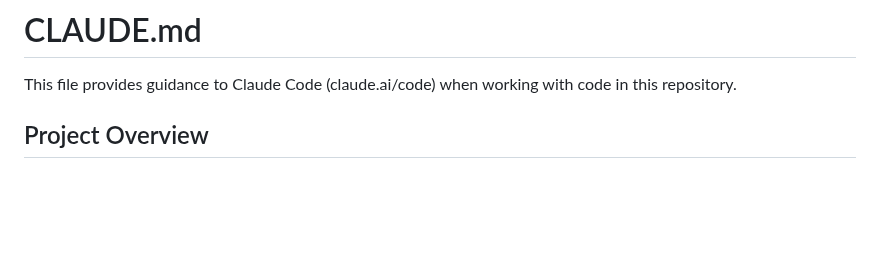
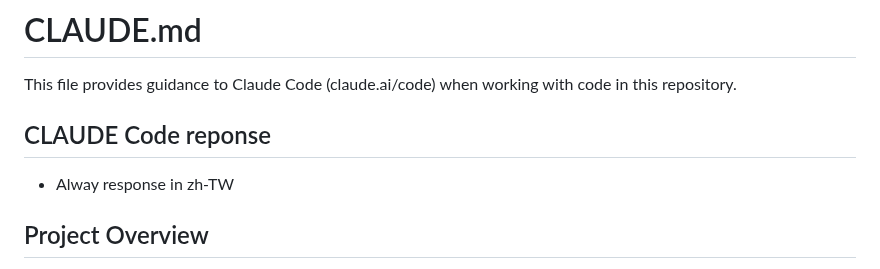
Before and after one commit to dpi627/HexVC3DailyTask08, a Markdown page: CLAUDE.md, the part around the change. GitHub-like rendering; blank space fills up the shorter version.

Commit message:
新增 CLAUDE.md 文件中的 CLAUDE Code 回應部分，強調回應語言為 zh-TW

```diff
--- a/CLAUDE.md
+++ b/CLAUDE.md
@@ -1,6 +1,10 @@
 # CLAUDE.md
 
 This file provides guidance to Claude Code (claude.ai/code) when working with code in this repository.
+
+## CLAUDE Code reponse
+
+- Alway response in zh-TW
 
 ## Project Overview
 
```
